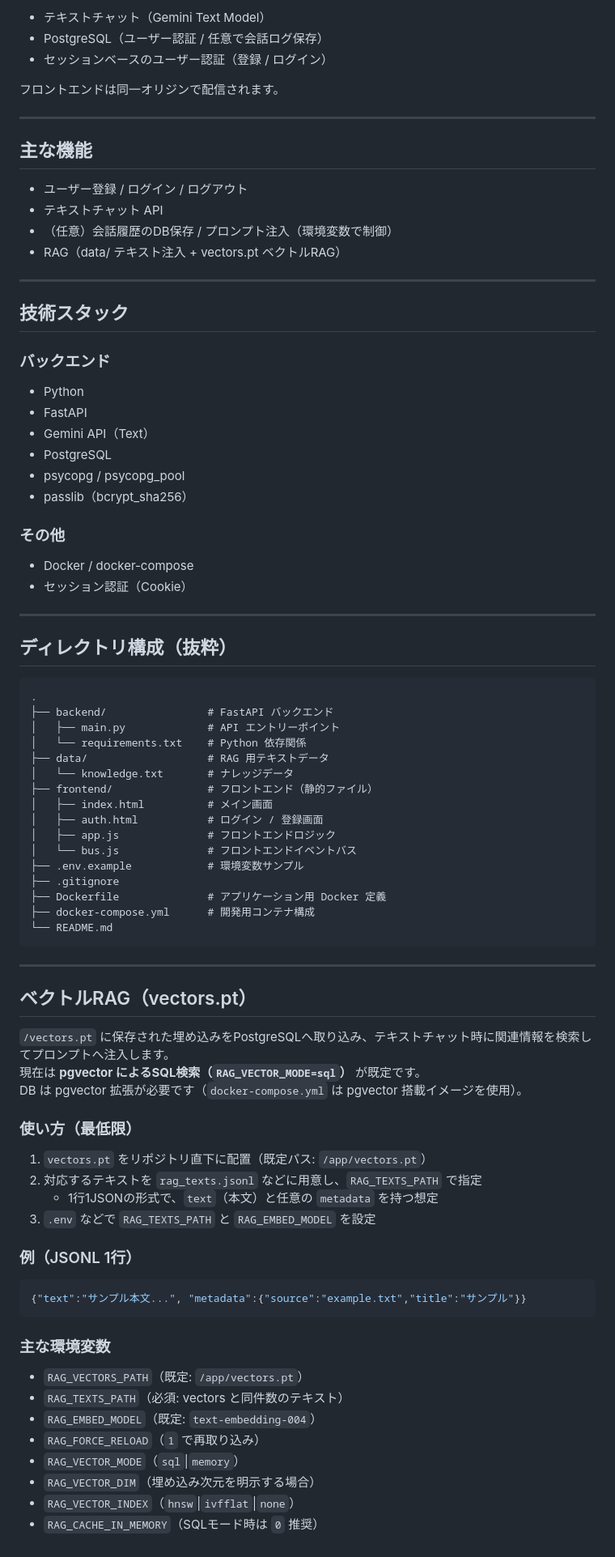
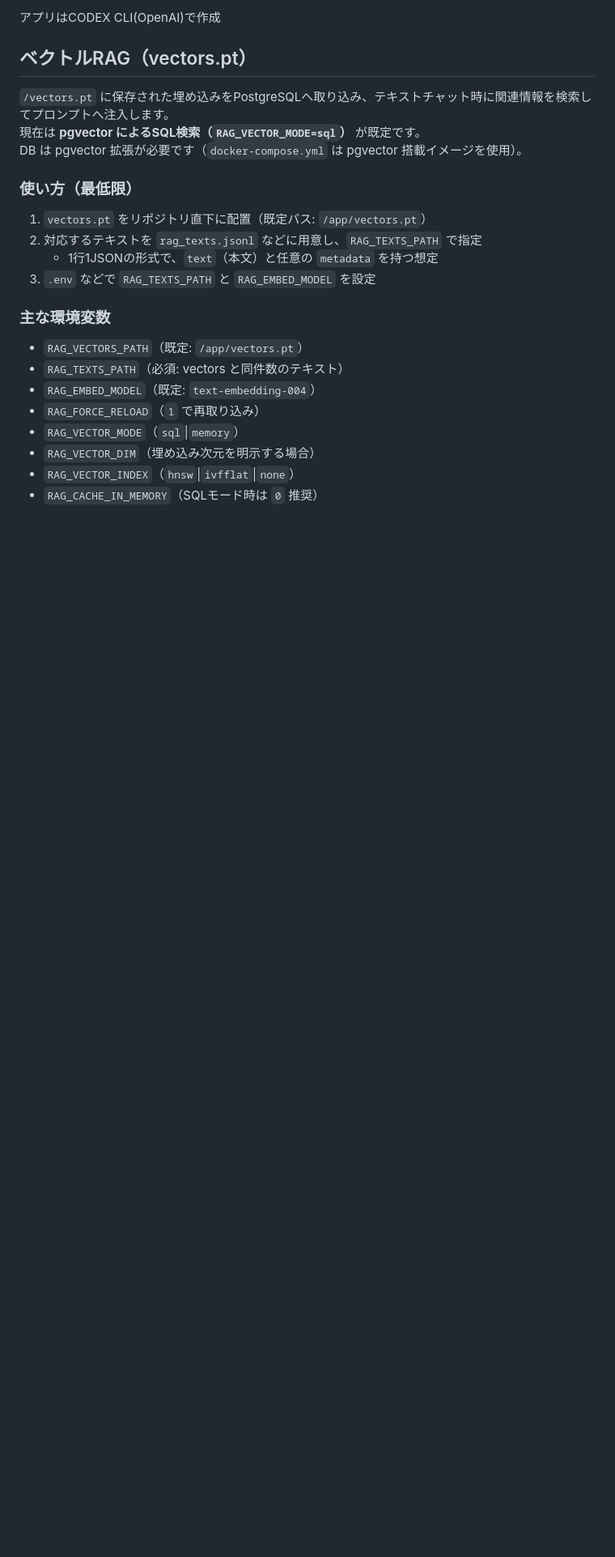
Before and after one commit to sososor/lecture_db, a Markdown page: README.md, the part around one of its changes. Shown at 81% size. Drawn GitHub-style; blank space fills up the shorter version.

````diff
--- a/README.md
+++ b/README.md
@@ -102,56 +112,7 @@ FastAPI をバックエンドに、以下の機能を提供します。
 
-- テキストチャット（Gemini Text Model）
-- PostgreSQL（ユーザー認証 / 任意で会話ログ保存）
-- セッションベースのユーザー認証（登録 / ログイン）
+アプリはCODEX CLI(OpenAI)で作成
 
-フロントエンドは同一オリジンで配信されます。
 
----
-
-## 主な機能
-- ユーザー登録 / ログイン / ログアウト
-- テキストチャット API
-- （任意）会話履歴のDB保存 / プロンプト注入（環境変数で制御）
-- RAG（data/ テキスト注入 + vectors.pt ベクトルRAG）
-
----
-
-## 技術スタック
-### バックエンド
-- Python
-- FastAPI
-- Gemini API（Text）
-- PostgreSQL
-- psycopg / psycopg_pool
-- passlib（bcrypt_sha256）
-
-### その他
-- Docker / docker-compose
-- セッション認証（Cookie）
-
----
-
-## ディレクトリ構成（抜粋）
-```text
-.
-├── backend/                # FastAPI バックエンド
-│   ├── main.py             # API エントリーポイント
-│   └── requirements.txt    # Python 依存関係
-├── data/                   # RAG 用テキストデータ
-│   └── knowledge.txt       # ナレッジデータ
-├── frontend/               # フロントエンド（静的ファイル）
-│   ├── index.html          # メイン画面
-│   ├── auth.html           # ログイン / 登録画面
-│   ├── app.js              # フロントエンドロジック
-│   └── bus.js              # フロントエンドイベントバス
-├── .env.example            # 環境変数サンプル
-├── .gitignore
-├── Dockerfile              # アプリケーション用 Docker 定義
-├── docker-compose.yml      # 開発用コンテナ構成
-└── README.md
-```
-
----
 
 ## ベクトルRAG（vectors.pt）
 `/vectors.pt` に保存された埋め込みをPostgreSQLへ取り込み、テキストチャット時に関連情報を検索してプロンプトへ注入します。
@@ -164,11 +125,6 @@ DB は pgvector 拡張が必要です（`docker-compose.yml` は pgvector 搭載
    - 1行1JSONの形式で、`text`（本文）と任意の `metadata` を持つ想定
 3. `.env` などで `RAG_TEXTS_PATH` と `RAG_EMBED_MODEL` を設定
 
-### 例（JSONL 1行）
-```json
-{"text":"サンプル本文...", "metadata":{"source":"example.txt","title":"サンプル"}}
-```
-
 ### 主な環境変数
 - `RAG_VECTORS_PATH`（既定: `/app/vectors.pt`）
 - `RAG_TEXTS_PATH`（必須: vectors と同件数のテキスト）
````
Also changed, not shown: other parts of README.md (+82 -72 lines).
